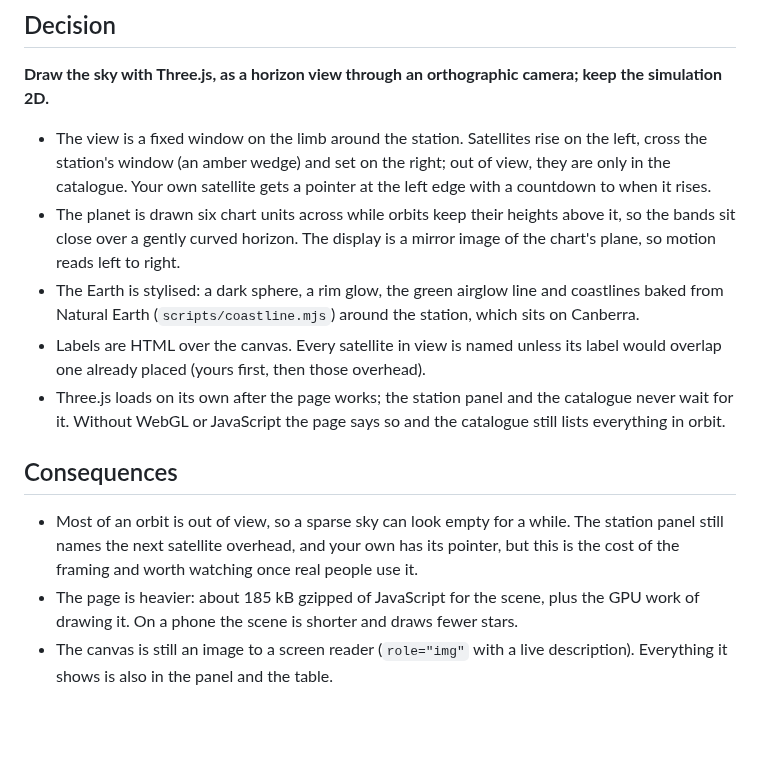
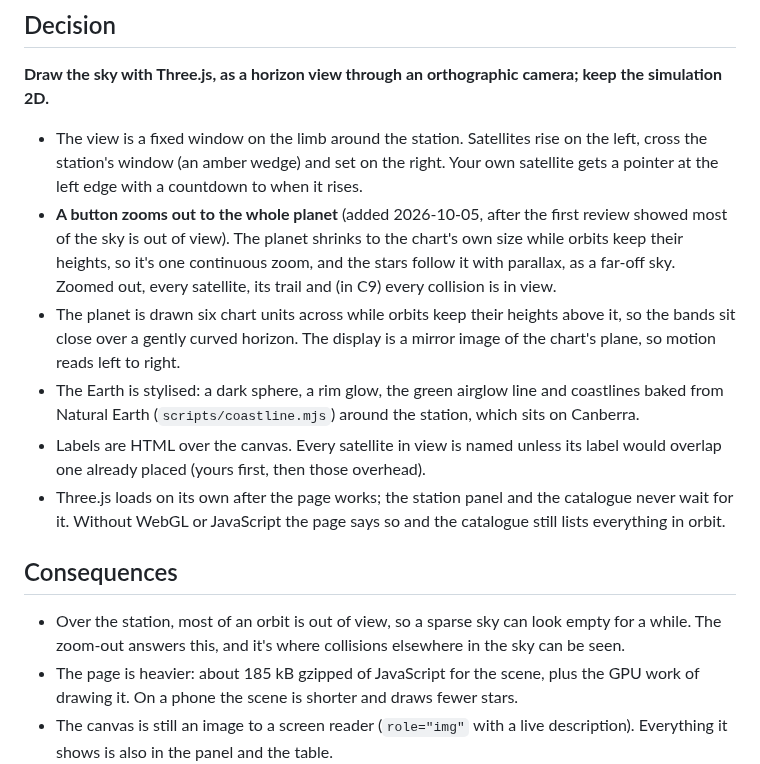
Before and after one commit to comp4020-agentic-coding-studio/comp4020-final-am167, a Markdown page: doc/adr/0005-three-js-horizon-view.md, the part around the change. GitHub-like rendering; blank space fills up the shorter version.

```diff
--- a/doc/adr/0005-three-js-horizon-view.md
+++ b/doc/adr/0005-three-js-horizon-view.md
@@ -39,8 +39,13 @@ camera; keep the simulation 2D.**
 
 - The view is a fixed window on the limb around the station. Satellites rise
   on the left, cross the station's window (an amber wedge) and set on the
-  right; out of view, they are only in the catalogue. Your own satellite gets a
-  pointer at the left edge with a countdown to when it rises.
+  right. Your own satellite gets a pointer at the left edge with a countdown
+  to when it rises.
+- **A button zooms out to the whole planet** (added 2026-10-05, after the
+  first review showed most of the sky is out of view). The planet shrinks to
+  the chart's own size while orbits keep their heights, so it's one
+  continuous zoom, and the stars follow it with parallax, as a far-off sky. Zoomed out, every
+  satellite, its trail and (in C9) every collision is in view.
 - The planet is drawn six chart units across while orbits keep their heights
   above it, so the bands sit close over a gently curved horizon. The display
   is a mirror image of the chart's plane, so motion reads left to right.
@@ -55,10 +60,9 @@ camera; keep the simulation 2D.**
 
 ## Consequences
 
-- Most of an orbit is out of view, so a sparse sky can look empty for a while.
-  The station panel still names the next satellite overhead, and your own has
-  its pointer, but this is the cost of the framing and worth watching once real
-  people use it.
+- Over the station, most of an orbit is out of view, so a sparse sky can look
+  empty for a while. The zoom-out answers this, and it's where collisions
+  elsewhere in the sky can be seen.
 - The page is heavier: about 185 kB gzipped of JavaScript for the scene, plus
   the GPU work of drawing it. On a phone the scene is shorter and draws fewer
   stars.
```
Also changed, not shown: PLAN.md (+3 -1 lines), notes/log.md (+33 -2 lines), notes/screenshots/2026-10-05-sky-horizon-sketch.png (added), notes/screenshots/2026-10-05-sky-whole-planet.png (added), 5 other files.
